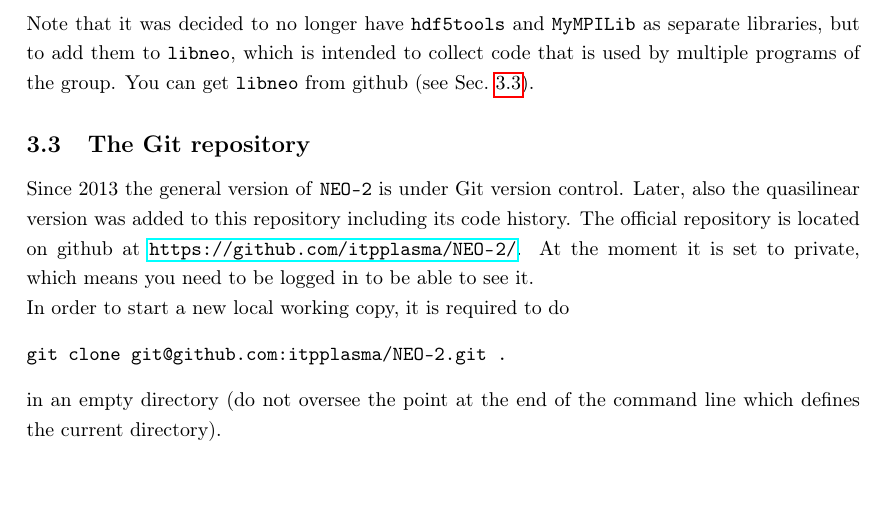
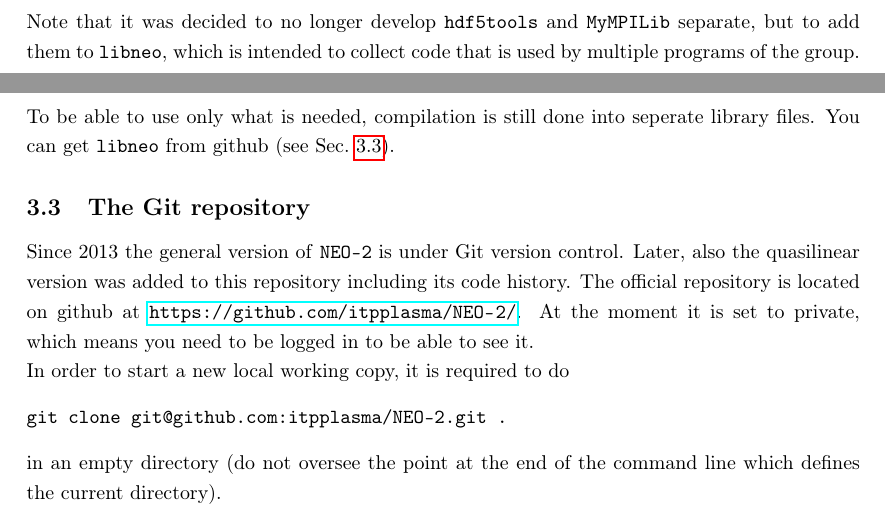
Before and after one commit to itpplasma/NEO-2, a LaTeX document (DOC/2018_DOCUMENTATION/2018_Documentation.tex): part of page 4 of 23 before the commit and two parts of pages 3 and 4 of 23 after it, the two joined at a grey line, cut so that both start at the same text. Compiled offline with pdfLaTeX.

Commit message:
Fix spelling mistake; clarification.
Fix a spelling mistake.
Clarify a point.

```diff
--- a/DOC/2018_DOCUMENTATION/2018_Documentation.tex
+++ b/DOC/2018_DOCUMENTATION/2018_Documentation.tex
@@ -221,10 +221,11 @@ institute it is linked against OpenMPI, where on clusters Intel MPI is
 mostly used. MyMPILib was developed so that in the code of \vv{NEO-2} no
 native MPI commands have to be used.
 
-Note that it was decided to no longer have \vv{hdf5tools} and
-\vv{MyMPILib} as separate libraries, but to add them to \vv{libneo},
+Note that it was decided to no longer develop \vv{hdf5tools} and
+\vv{MyMPILib} separate, but to add them to \vv{libneo},
 which is intended to collect code that is used by multiple programs of
-the group. You can get \vv{libneo} from github (see
+the group. To be able to use only what is needed, compilation is still
+done into seperate library files. You can get \vv{libneo} from github (see
 Sec.~\ref{technicalbackground_git}).
 
 % ----------------------------------------------------------------------
```
Also changed, not shown: DOC/2018_DOCUMENTATION/2018_Documentation.tex (2 more changed lines).
